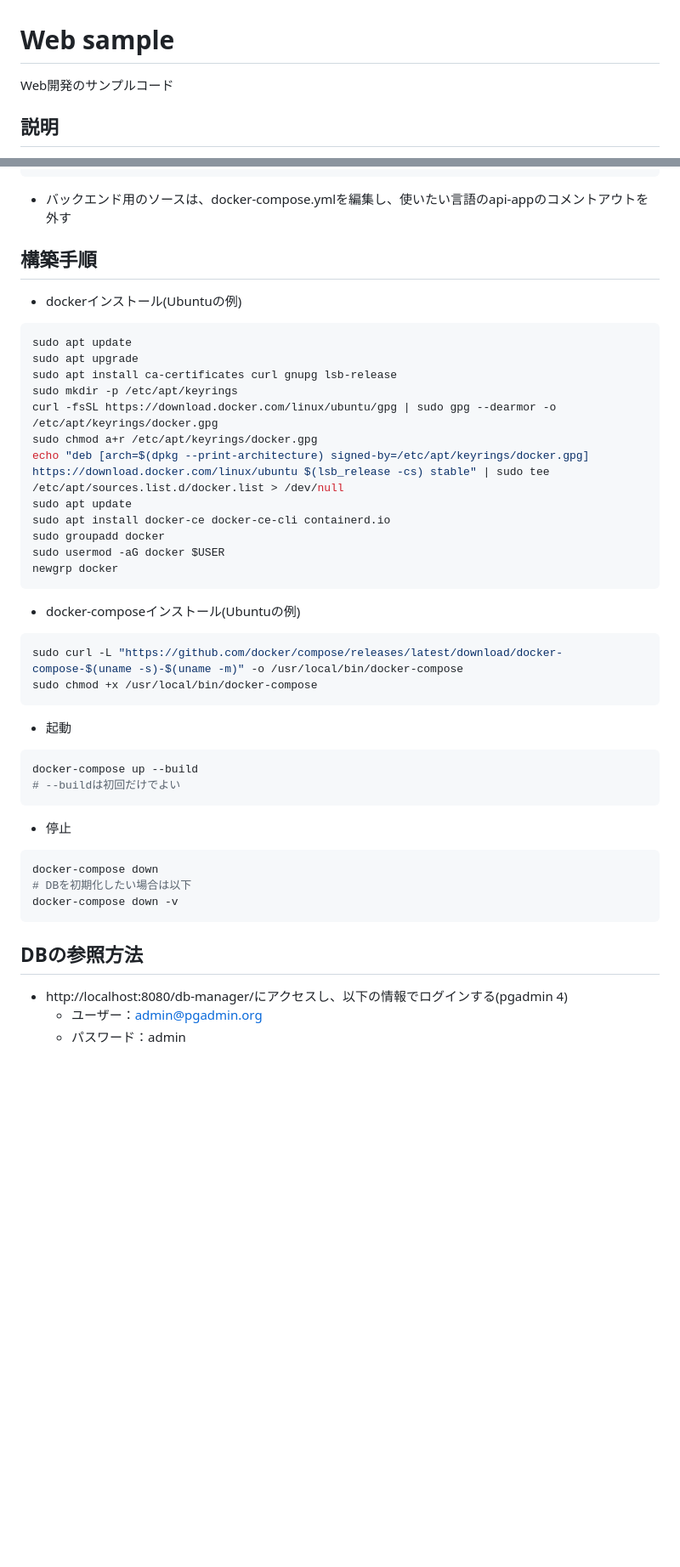
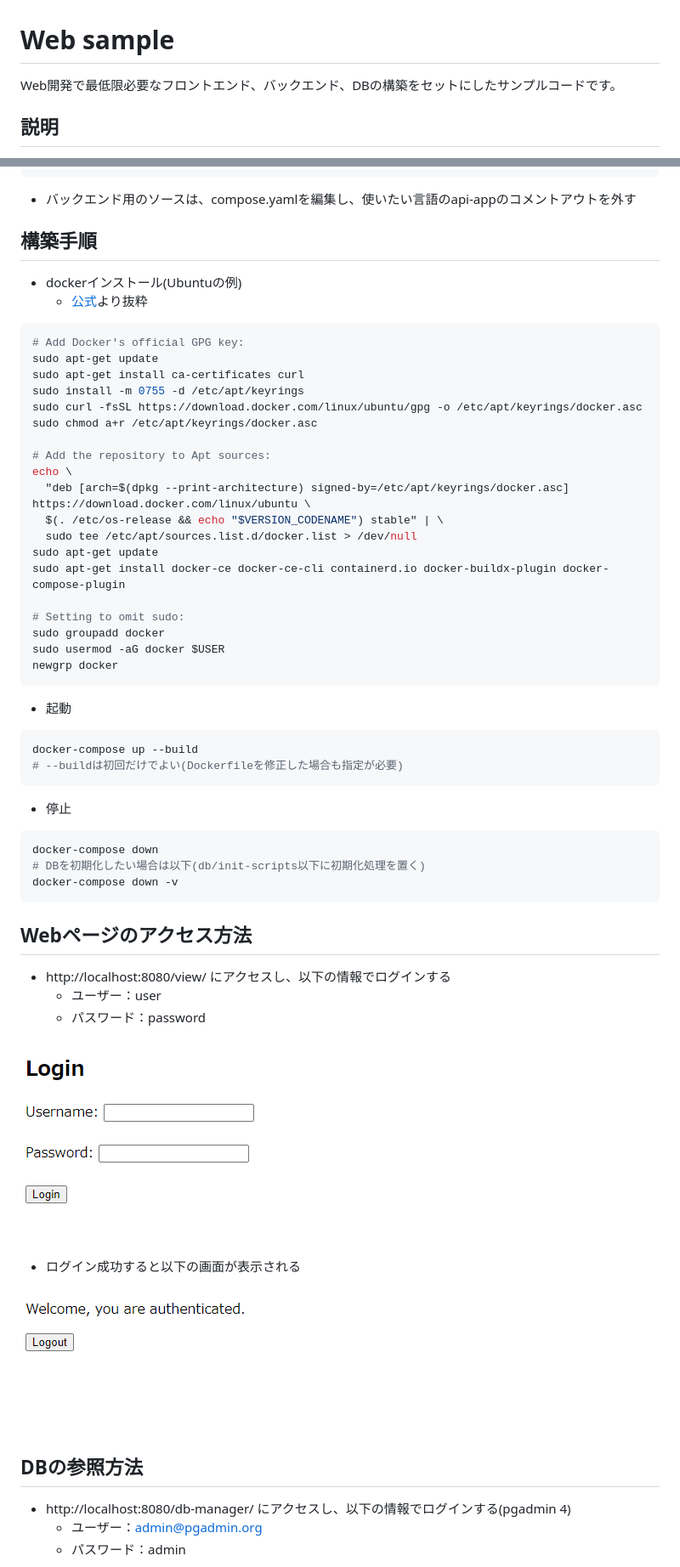
Before and after one commit to otokawa-tatsumi/web_sample, a Markdown page: README.md, 2 parts joined by grey strips. Shown: that part at 85% size. Drawn GitHub-style; pictures changed too: doc/login.png (added), doc/main.png (added); blank space fills up the shorter version.

````diff
--- a/README.md
+++ b/README.md
@@ -1,5 +1,5 @@
 # Web sample
-Web開発のサンプルコード
+Web開発で最低限必要なフロントエンド、バックエンド、DBの構築をセットにしたサンプルコードです。
 
 ## 説明
 - webアプリ開発を素早く開始できることを目的としています。
@@ -24,46 +24,59 @@ web_sample
     ├─ # coming soon…
 ```
 
-- バックエンド用のソースは、docker-compose.ymlを編集し、使いたい言語のapi-appのコメントアウトを外す
+- バックエンド用のソースは、compose.yamlを編集し、使いたい言語のapi-appのコメントアウトを外す
 
 ## 構築手順
 - dockerインストール(Ubuntuの例)
+    - [公式](https://docs.docker.com/engine/install/)より抜粋
 ```bash
-sudo apt update
-sudo apt upgrade
-sudo apt install ca-certificates curl gnupg lsb-release
-sudo mkdir -p /etc/apt/keyrings
-curl -fsSL https://download.docker.com/linux/ubuntu/gpg | sudo gpg --dearmor -o /etc/apt/keyrings/docker.gpg
-sudo chmod a+r /etc/apt/keyrings/docker.gpg
-echo "deb [arch=$(dpkg --print-architecture) signed-by=/etc/apt/keyrings/docker.gpg] https://download.docker.com/linux/ubuntu $(lsb_release -cs) stable" | sudo tee /etc/apt/sources.list.d/docker.list > /dev/null
-sudo apt update
-sudo apt install docker-ce docker-ce-cli containerd.io
+# Add Docker's official GPG key:
+sudo apt-get update
+sudo apt-get install ca-certificates curl
+sudo install -m 0755 -d /etc/apt/keyrings
+sudo curl -fsSL https://download.docker.com/linux/ubuntu/gpg -o /etc/apt/keyrings/docker.asc
+sudo chmod a+r /etc/apt/keyrings/docker.asc
+
+# Add the repository to Apt sources:
+echo \
+  "deb [arch=$(dpkg --print-architecture) signed-by=/etc/apt/keyrings/docker.asc] https://download.docker.com/linux/ubuntu \
+  $(. /etc/os-release && echo "$VERSION_CODENAME") stable" | \
+  sudo tee /etc/apt/sources.list.d/docker.list > /dev/null
+sudo apt-get update
+sudo apt-get install docker-ce docker-ce-cli containerd.io docker-buildx-plugin docker-compose-plugin
+
+# Setting to omit sudo:
 sudo groupadd docker
 sudo usermod -aG docker $USER
 newgrp docker
 ```
 
-- docker-composeインストール(Ubuntuの例)
-```bash
-sudo curl -L "https://github.com/docker/compose/releases/latest/download/docker-compose-$(uname -s)-$(uname -m)" -o /usr/local/bin/docker-compose
-sudo chmod +x /usr/local/bin/docker-compose
-```
-
 - 起動
 ```bash
 docker-compose up --build
-# --buildは初回だけでよい
+# --buildは初回だけでよい(Dockerfileを修正した場合も指定が必要)
 ```
 
 - 停止
 ```bash
 docker-compose down
-# DBを初期化したい場合は以下
+# DBを初期化したい場合は以下(db/init-scripts以下に初期化処理を置く)
 docker-compose down -v
 ```
 
+## Webページのアクセス方法
+- http://localhost:8080/view/ にアクセスし、以下の情報でログインする
+    - ユーザー：user
+    - パスワード：password
+
+![alt text](doc/login.png)
+
+- ログイン成功すると以下の画面が表示される
+
+![alt text](doc/main.png)
+
 ## DBの参照方法
-- http://localhost:8080/db-manager/にアクセスし、以下の情報でログインする(pgadmin 4)
+- http://localhost:8080/db-manager/ にアクセスし、以下の情報でログインする(pgadmin 4)
     - ユーザー：admin@pgadmin.org
     - パスワード：admin
 
````
Also changed, not shown: other parts of README.md (+2 -2 lines).
